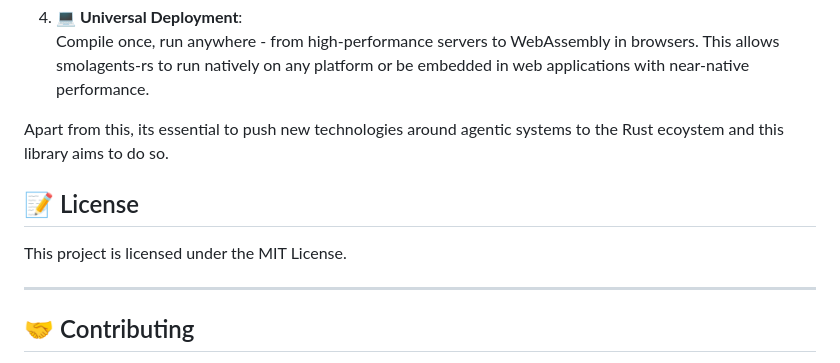
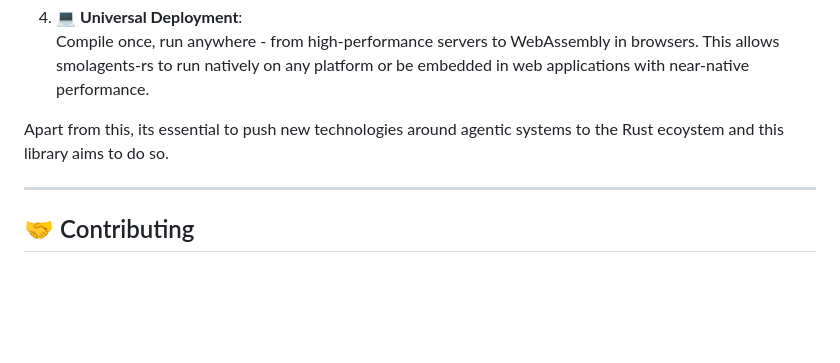
Before and after one commit to pedrosaunu/smolagents-rs, a Markdown page: README.md, the part around the change. GitHub-like rendering; blank space fills up the shorter version.

```diff
--- a/README.md
+++ b/README.md
@@ -150,10 +150,6 @@ Compile once, run anywhere - from high-performance servers to WebAssembly in bro
 
 Apart from this, its essential to push new technologies around agentic systems to the Rust ecoystem and this library aims to do so.
 
-## 📝 License
-
-This project is licensed under the MIT License.
-
 ---
 
 ## 🤝 Contributing
```
